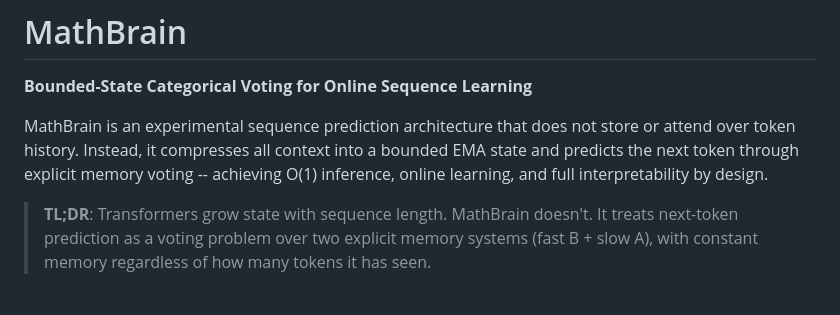
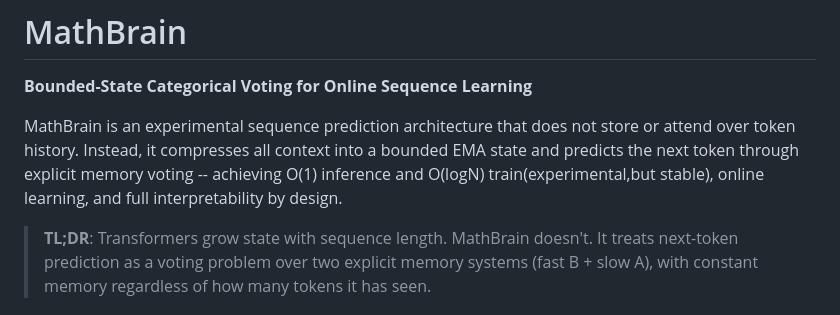
Before and after one commit to Mr-Skeleton-Max/MathBrain, a Markdown page: README.md, the part around the change. Drawn GitHub-style.

Commit message:
Update README to specify O(logN) training complexity
Clarify the training complexity of MathBrain in the README.

```diff
--- a/README.md
+++ b/README.md
@@ -2,7 +2,7 @@
 
 **Bounded-State Categorical Voting for Online Sequence Learning**
 
-MathBrain is an experimental sequence prediction architecture that does not store or attend over token history. Instead, it compresses all context into a bounded EMA state and predicts the next token through explicit memory voting -- achieving O(1) inference, online learning, and full interpretability by design.
+MathBrain is an experimental sequence prediction architecture that does not store or attend over token history. Instead, it compresses all context into a bounded EMA state and predicts the next token through explicit memory voting -- achieving O(1) inference and O(logN) train(experimental,but stable), online learning, and full interpretability by design.
 
 > **TL;DR**: Transformers grow state with sequence length. MathBrain doesn't. It treats next-token prediction as a voting problem over two explicit memory systems (fast B + slow A), with constant memory regardless of how many tokens it has seen.
 
```
